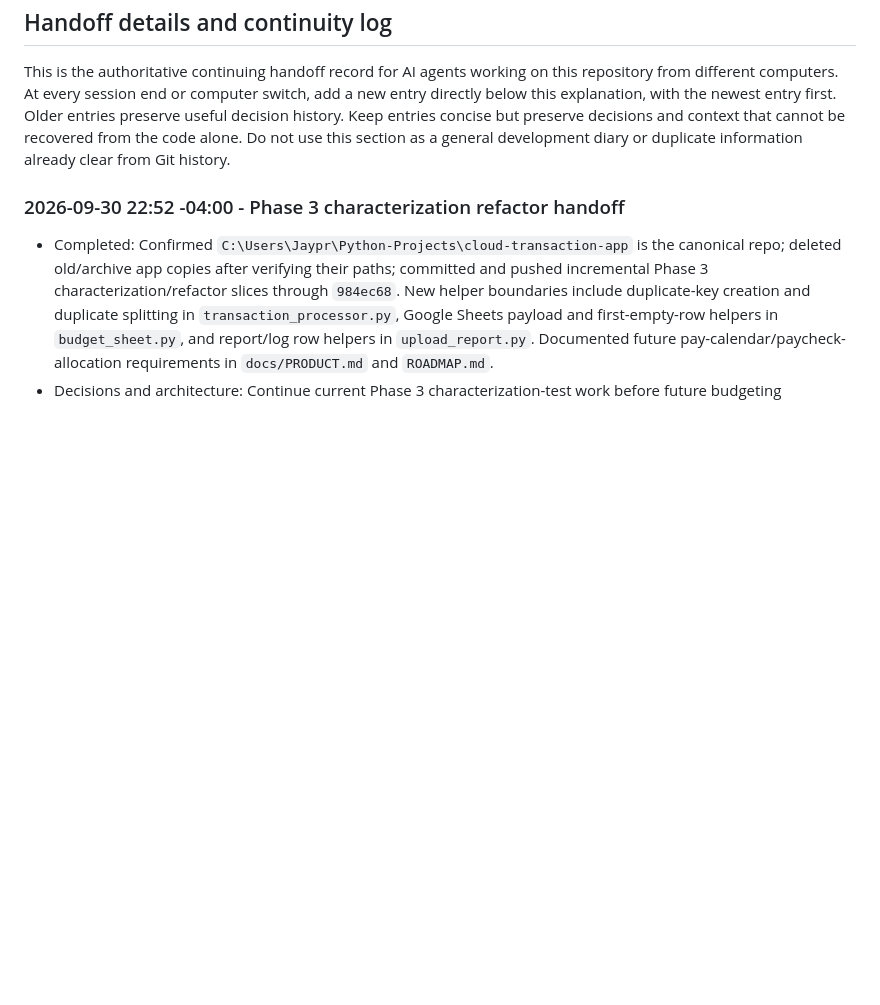
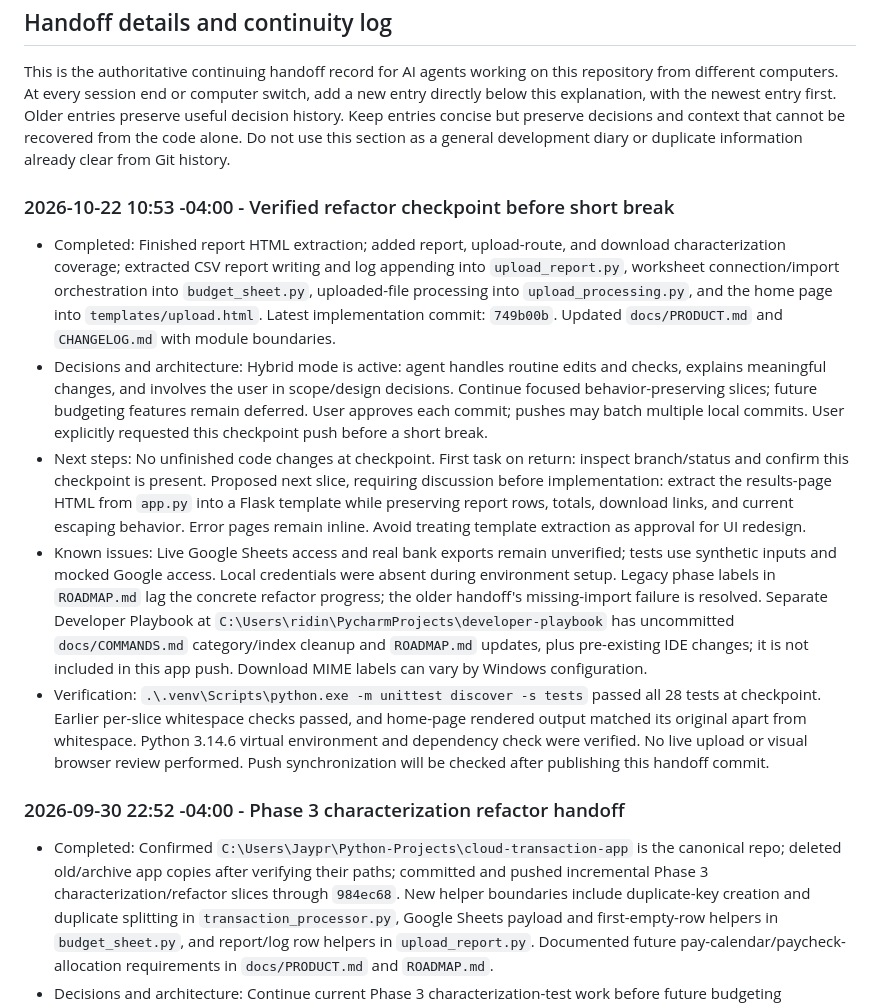
Before and after one commit to RJPrioleau/cloud-transaction-app, a Markdown page: AGENTS.md, the part around the change. Rendered like a GitHub page; blank space fills up the shorter version.

Commit message:
Record verified refactor checkpoint handoff

```diff
--- a/AGENTS.md
+++ b/AGENTS.md
@@ -99,6 +99,14 @@ Add durable rules unique to this repository here as they are discovered. Keep re
 
 This is the authoritative continuing handoff record for AI agents working on this repository from different computers. At every session end or computer switch, add a new entry directly below this explanation, with the newest entry first. Older entries preserve useful decision history. Keep entries concise but preserve decisions and context that cannot be recovered from the code alone. Do not use this section as a general development diary or duplicate information already clear from Git history.
 
+### 2026-10-22 10:53 -04:00 - Verified refactor checkpoint before short break
+
+- Completed: Finished report HTML extraction; added report, upload-route, and download characterization coverage; extracted CSV report writing and log appending into `upload_report.py`, worksheet connection/import orchestration into `budget_sheet.py`, uploaded-file processing into `upload_processing.py`, and the home page into `templates/upload.html`. Latest implementation commit: `749b00b`. Updated `docs/PRODUCT.md` and `CHANGELOG.md` with module boundaries.
+- Decisions and architecture: Hybrid mode is active: agent handles routine edits and checks, explains meaningful changes, and involves the user in scope/design decisions. Continue focused behavior-preserving slices; future budgeting features remain deferred. User approves each commit; pushes may batch multiple local commits. User explicitly requested this checkpoint push before a short break.
+- Next steps: No unfinished code changes at checkpoint. First task on return: inspect branch/status and confirm this checkpoint is present. Proposed next slice, requiring discussion before implementation: extract the results-page HTML from `app.py` into a Flask template while preserving report rows, totals, download links, and current escaping behavior. Error pages remain inline. Avoid treating template extraction as approval for UI redesign.
+- Known issues: Live Google Sheets access and real bank exports remain unverified; tests use synthetic inputs and mocked Google access. Local credentials were absent during environment setup. Legacy phase labels in `ROADMAP.md` lag the concrete refactor progress; the older handoff's missing-import failure is resolved. Separate Developer Playbook at `C:\Users\ridin\PycharmProjects\developer-playbook` has uncommitted `docs/COMMANDS.md` category/index cleanup and `ROADMAP.md` updates, plus pre-existing IDE changes; it is not included in this app push. Download MIME labels can vary by Windows configuration.
+- Verification: `.\.venv\Scripts\python.exe -m unittest discover -s tests` passed all 28 tests at checkpoint. Earlier per-slice whitespace checks passed, and home-page rendered output matched its original apart from whitespace. Python 3.14.6 virtual environment and dependency check were verified. No live upload or visual browser review performed. Push synchronization will be checked after publishing this handoff commit.
+
 ### 2026-09-30 22:52 -04:00 - Phase 3 characterization refactor handoff
 
 - Completed: Confirmed `C:\Users\Jaypr\Python-Projects\cloud-transaction-app` is the canonical repo; deleted old/archive app copies after verifying their paths; committed and pushed incremental Phase 3 characterization/refactor slices through `984ec68`. New helper boundaries include duplicate-key creation and duplicate splitting in `transaction_processor.py`, Google Sheets payload and first-empty-row helpers in `budget_sheet.py`, and report/log row helpers in `upload_report.py`. Documented future pay-calendar/paycheck-allocation requirements in `docs/PRODUCT.md` and `ROADMAP.md`.
```
